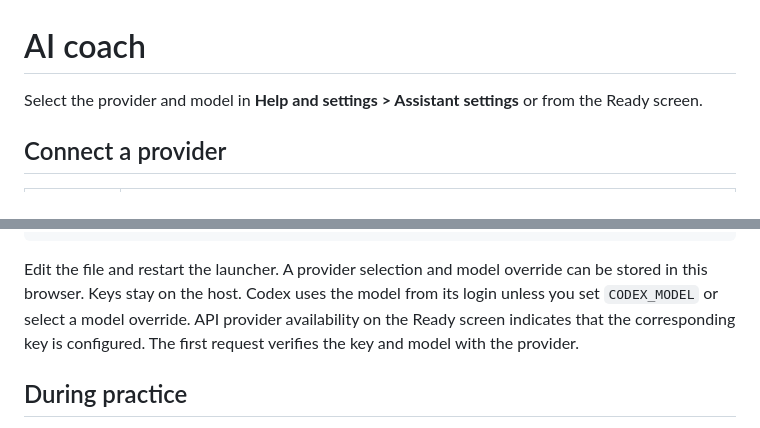
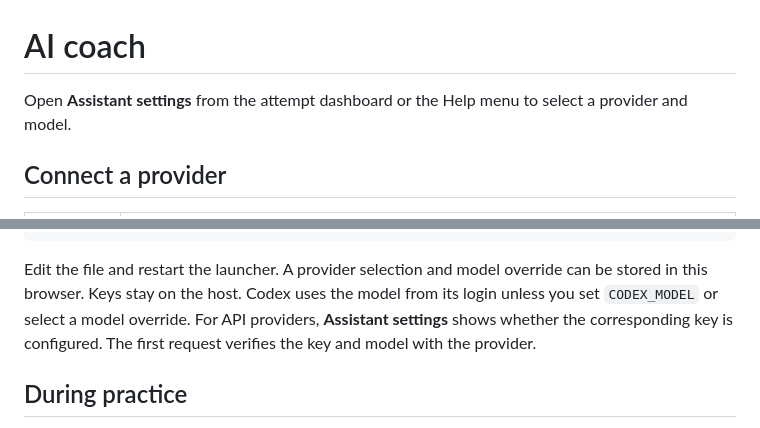
Before and after one commit to RadmehrVafadar/ACIS, a Markdown page: docs/ai-coach.md, 2 parts joined by grey strips. Drawn GitHub-style.

```diff
--- a/docs/ai-coach.md
+++ b/docs/ai-coach.md
@@ -1,6 +1,6 @@
 # AI coach
 
-Select the provider and model in **Help and settings > Assistant settings** or from the Ready screen.
+Open **Assistant settings** from the attempt dashboard or the Help menu to select a provider and model.
 
 ## Connect a provider
 
@@ -20,7 +20,7 @@ Edit the file and restart the launcher.
 A provider selection and model override can be stored in this browser.
 Keys stay on the host.
 Codex uses the model from its login unless you set `CODEX_MODEL` or select a model override.
-API provider availability on the Ready screen indicates that the corresponding key is configured.
+For API providers, **Assistant settings** shows whether the corresponding key is configured.
 The first request verifies the key and model with the provider.
 
 ## During practice
```
Also changed, not shown: docs/practice-sessions.md (+5 -1 lines), docs/images/workbench.png, 13 other files.
